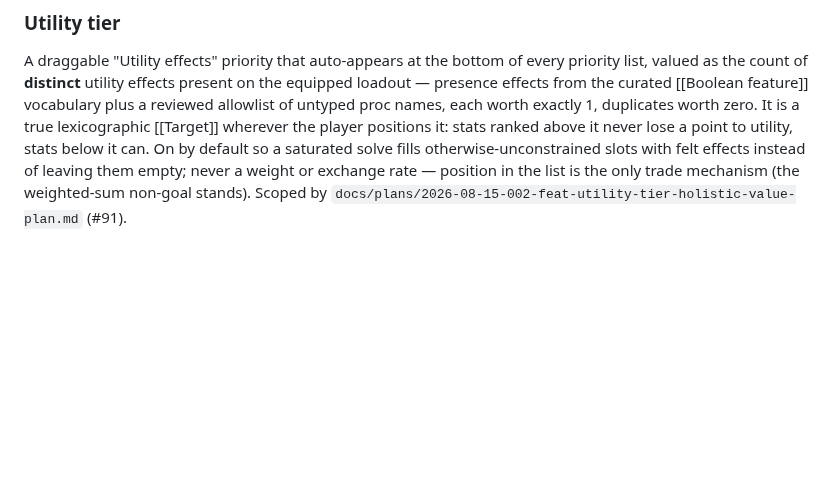
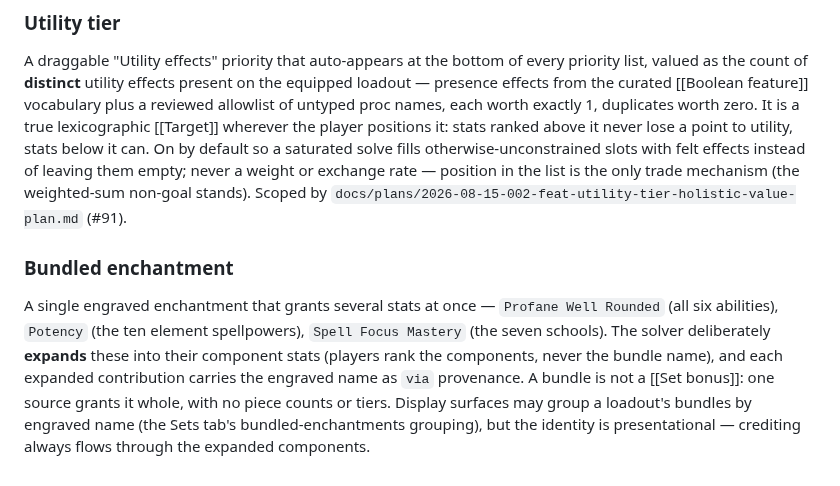
Before and after one commit to eddiefiggie/ddo-loadout-optimizer, a Markdown page: CONCEPTS.md, the part around the change. GitHub-like rendering; blank space fills up the shorter version.

Commit message:
docs(plan): augment ML ceiling (#339) + bundled enchantments (#340) plan
Implementation-ready unified plan from the validated 2026-08-16 report,
plus the Bundled enchantment CONCEPTS entry.

```diff
--- a/CONCEPTS.md
+++ b/CONCEPTS.md
@@ -202,3 +202,6 @@ The declaration changes [[Candidacy]], not [[Equippability]]: under a style that
 
 ### Utility tier
 A draggable "Utility effects" priority that auto-appears at the bottom of every priority list, valued as the count of **distinct** utility effects present on the equipped loadout — presence effects from the curated [[Boolean feature]] vocabulary plus a reviewed allowlist of untyped proc names, each worth exactly 1, duplicates worth zero. It is a true lexicographic [[Target]] wherever the player positions it: stats ranked above it never lose a point to utility, stats below it can. On by default so a saturated solve fills otherwise-unconstrained slots with felt effects instead of leaving them empty; never a weight or exchange rate — position in the list is the only trade mechanism (the weighted-sum non-goal stands). Scoped by `docs/plans/2026-08-15-002-feat-utility-tier-holistic-value-plan.md` (#91).
+
+### Bundled enchantment
+A single engraved enchantment that grants several stats at once — `Profane Well Rounded` (all six abilities), `Potency` (the ten element spellpowers), `Spell Focus Mastery` (the seven schools). The solver deliberately **expands** these into their component stats (players rank the components, never the bundle name), and each expanded contribution carries the engraved name as `via` provenance. A bundle is not a [[Set bonus]]: one source grants it whole, with no piece counts or tiers. Display surfaces may group a loadout's bundles by engraved name (the Sets tab's bundled-enchantments grouping), but the identity is presentational — crediting always flows through the expanded components.
```
Also changed, not shown: docs/plans/2026-08-16-002-feat-augment-ceiling-and-bundles-plan.md (added, +249 -0 lines).
